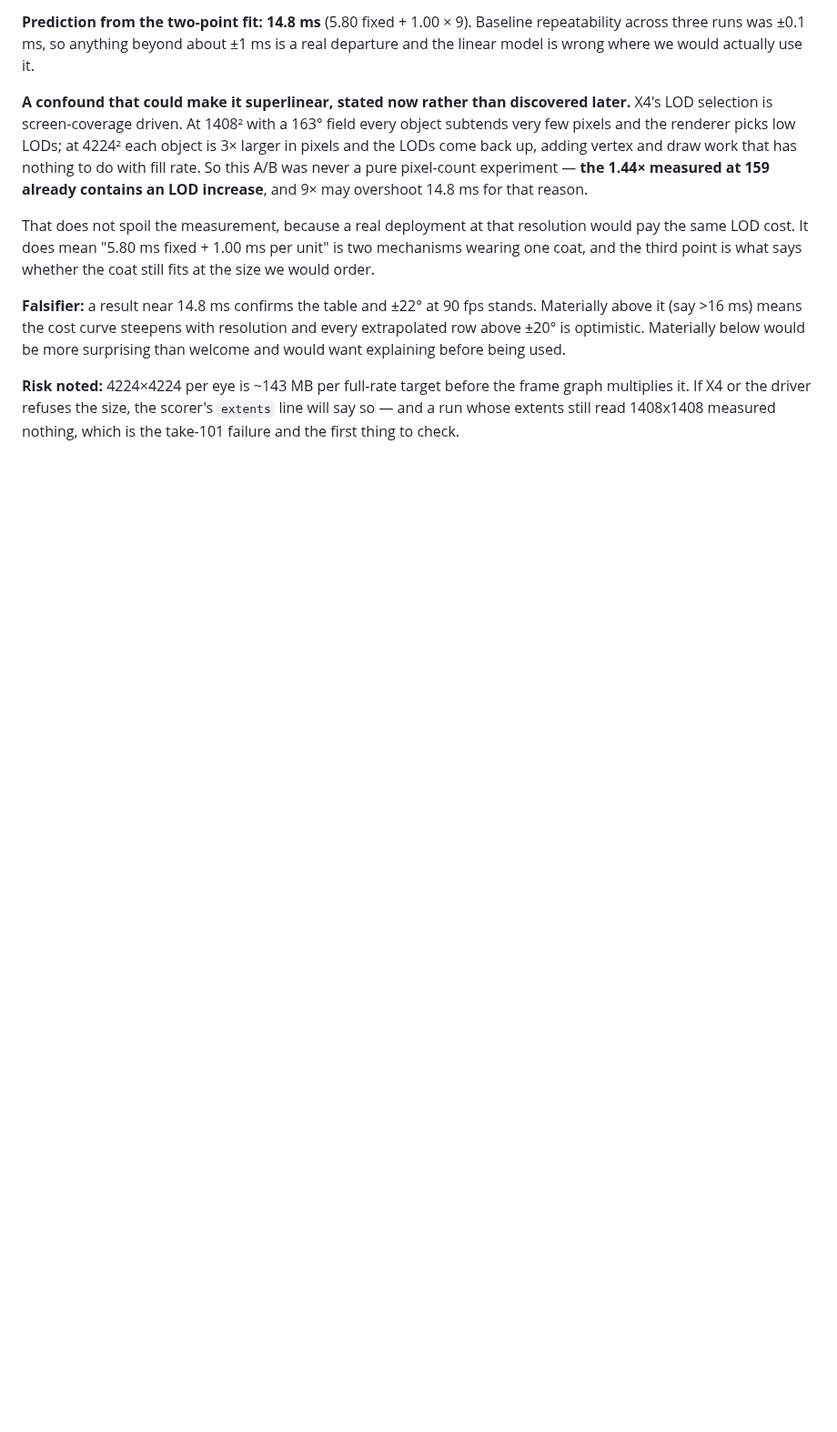
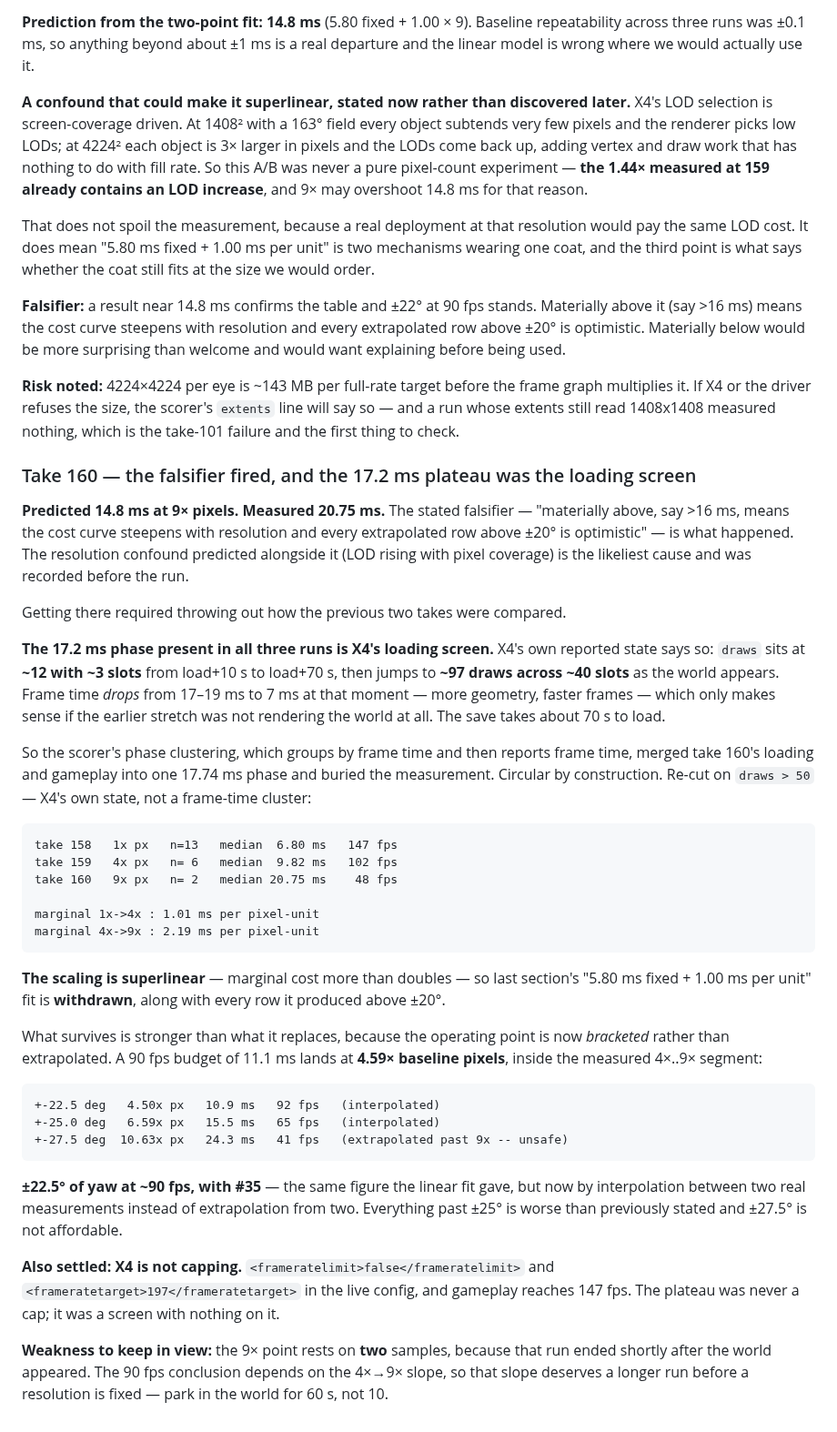
Before and after one commit to Patola/X4VRMOD, a Markdown page: docs/x4-quirks.md, the part around the change. Shown at 91% size. Rendered like a GitHub page; blank space fills up the shorter version.

Commit message:
#33: 9x pixels cost 20.75 ms -- superlinear, and the plateau was a loading screen
Predicted 14.8 ms, measured 20.75. The falsifier stated before the run
fired: the curve steepens and rows above +-20 deg were optimistic.

Getting the number required discarding how 158 and 159 were compared.
X4's own draw counts show ~12 draws / ~3 slots from load+10s to
load+70s, then ~97 draws / ~40 slots as the world appears, with frame
time DROPPING 17-19 ms to 7 ms at that instant. The 17.2 ms plateau in
every run is the loading screen; the save takes ~70 s to load. The
scorer clusters phases by frame time and then reports frame time, which
merged take 160's loading and gameplay and buried the result.

Re-cut on draws>50: 6.80 / 9.82 / 20.75 ms at 1x / 4x / 9x pixels.
Marginal cost 1.01 then 2.19 ms per unit, so the linear fit and every
row it produced above +-20 deg are withdrawn.

What replaces it is stronger: 11.1 ms lands at 4.59x pixels, INSIDE the
measured 4x..9x segment, so +-22.5 deg at ~92 fps is an interpolation
now rather than an extrapolation. +-27.5 deg is not affordable.

X4 is not capping: frameratelimit=false, target 197, and gameplay hits
147 fps. Weakness: the 9x point is two samples; that slope wants a
longer parked run.

```diff
--- a/docs/x4-quirks.md
+++ b/docs/x4-quirks.md
@@ -1287,3 +1287,58 @@ more surprising than welcome and would want explaining before being used.
 frame graph multiplies it. If X4 or the driver refuses the size, the scorer's
 `extents` line will say so — and a run whose extents still read 1408x1408
 measured nothing, which is the take-101 failure and the first thing to check.
+
+### Take 160 — the falsifier fired, and the 17.2 ms plateau was the loading screen
+
+**Predicted 14.8 ms at 9× pixels. Measured 20.75 ms.** The stated falsifier —
+"materially above, say >16 ms, means the cost curve steepens with resolution and
+every extrapolated row above ±20° is optimistic" — is what happened. The
+resolution confound predicted alongside it (LOD rising with pixel coverage) is
+the likeliest cause and was recorded before the run.
+
+Getting there required throwing out how the previous two takes were compared.
+
+**The 17.2 ms phase present in all three runs is X4's loading screen.** X4's own
+reported state says so: `draws` sits at **~12 with ~3 slots** from load+10 s to
+load+70 s, then jumps to **~97 draws across ~40 slots** as the world appears.
+Frame time *drops* from 17–19 ms to 7 ms at that moment — more geometry, faster
+frames — which only makes sense if the earlier stretch was not rendering the
+world at all. The save takes about 70 s to load.
+
+So the scorer's phase clustering, which groups by frame time and then reports
+frame time, merged take 160's loading and gameplay into one 17.74 ms phase and
+buried the measurement. Circular by construction. Re-cut on `draws > 50` —
+X4's own state, not a frame-time cluster:
+
+    take 158   1x px   n=13   median  6.80 ms   147 fps
+    take 159   4x px   n= 6   median  9.82 ms   102 fps
+    take 160   9x px   n= 2   median 20.75 ms    48 fps
+
+    marginal 1x->4x : 1.01 ms per pixel-unit
+    marginal 4x->9x : 2.19 ms per pixel-unit
+
+**The scaling is superlinear** — marginal cost more than doubles — so last
+section's "5.80 ms fixed + 1.00 ms per unit" fit is **withdrawn**, along with
+every row it produced above ±20°.
+
+What survives is stronger than what it replaces, because the operating point is
+now *bracketed* rather than extrapolated. A 90 fps budget of 11.1 ms lands at
+**4.59× baseline pixels**, inside the measured 4×..9× segment:
+
+    +-22.5 deg   4.50x px   10.9 ms   92 fps   (interpolated)
+    +-25.0 deg   6.59x px   15.5 ms   65 fps   (interpolated)
+    +-27.5 deg  10.63x px   24.3 ms   41 fps   (extrapolated past 9x -- unsafe)
+
+**±22.5° of yaw at ~90 fps, with #35** — the same figure the linear fit gave, but
+now by interpolation between two real measurements instead of extrapolation from
+two. Everything past ±25° is worse than previously stated and ±27.5° is not
+affordable.
+
+**Also settled: X4 is not capping.** `<frameratelimit>false</frameratelimit>` and
+`<frameratetarget>197</frameratetarget>` in the live config, and gameplay reaches
+147 fps. The plateau was never a cap; it was a screen with nothing on it.
+
+**Weakness to keep in view:** the 9× point rests on **two** samples, because that
+run ended shortly after the world appeared. The 90 fps conclusion depends on the
+4×→9× slope, so that slope deserves a longer run before a resolution is fixed —
+park in the world for 60 s, not 10.
```
